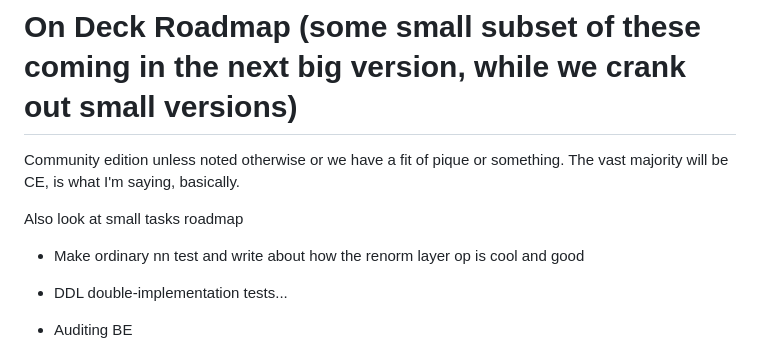
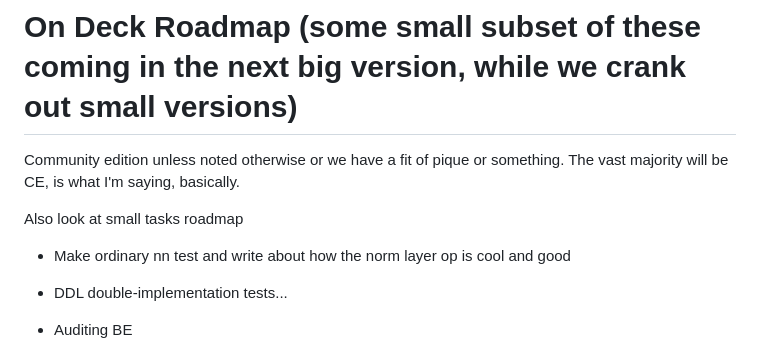
Before and after one commit to howonlee/mertonon, a Markdown page: docs/roadmap.md, the part around the change. Rendered like a GitHub page.

Commit message:
thinking

```diff
--- a/docs/roadmap.md
+++ b/docs/roadmap.md
@@ -4,7 +4,7 @@ Community edition unless noted otherwise or we have a fit of pique or something.
 
 Also look at small tasks roadmap
 
-- Make ordinary nn test and write about how the renorm layer op is cool and good
+- Make ordinary nn test and write about how the norm layer op is cool and good
 - DDL double-implementation tests...
 - Auditing BE
 - Auditing FE
```
